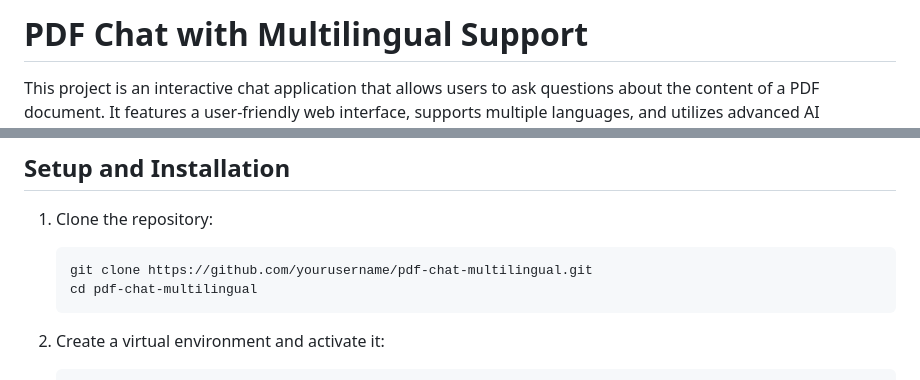
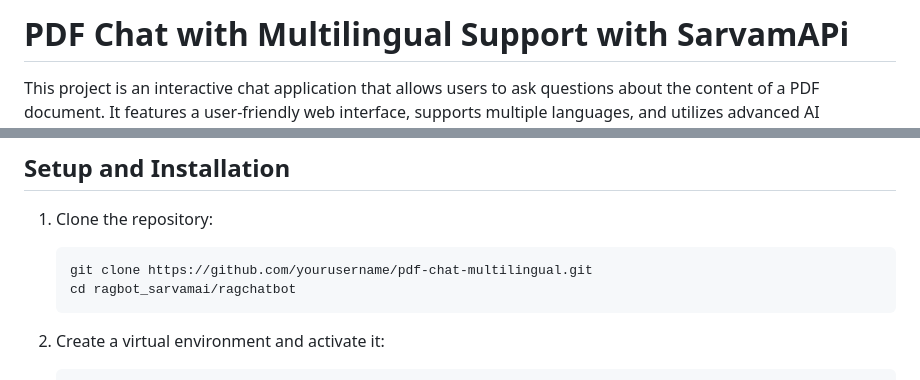
Before and after one commit to amanyadav721/ragbot_sarvamai, a Markdown page: README.md, 2 parts joined by grey strips. Drawn GitHub-style.

````diff
--- a/README.md
+++ b/README.md
@@ -1,3 +1,3 @@
-# PDF Chat with Multilingual Support
+# PDF Chat with Multilingual Support with SarvamAPi
 
 This project is an interactive chat application that allows users to ask questions about the content of a PDF document. It features a user-friendly web interface, supports multiple languages, and utilizes advanced AI technologies for natural language processing and generation.
@@ -32,7 +33,7 @@ This project is an interactive chat application that allows users to ask questio
 1. Clone the repository:
    ```
    git clone https://github.com/yourusername/pdf-chat-multilingual.git
-   cd pdf-chat-multilingual
+   cd ragbot_sarvamai/ragchatbot
    ```
 
 2. Create a virtual environment and activate it:
````
Also changed, not shown: other parts of README.md (+1 -0 lines).
